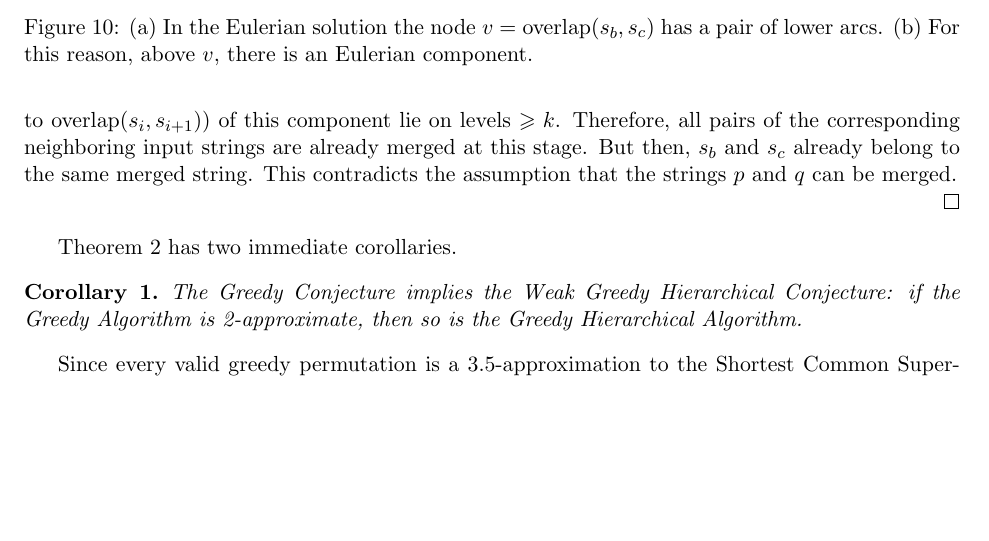
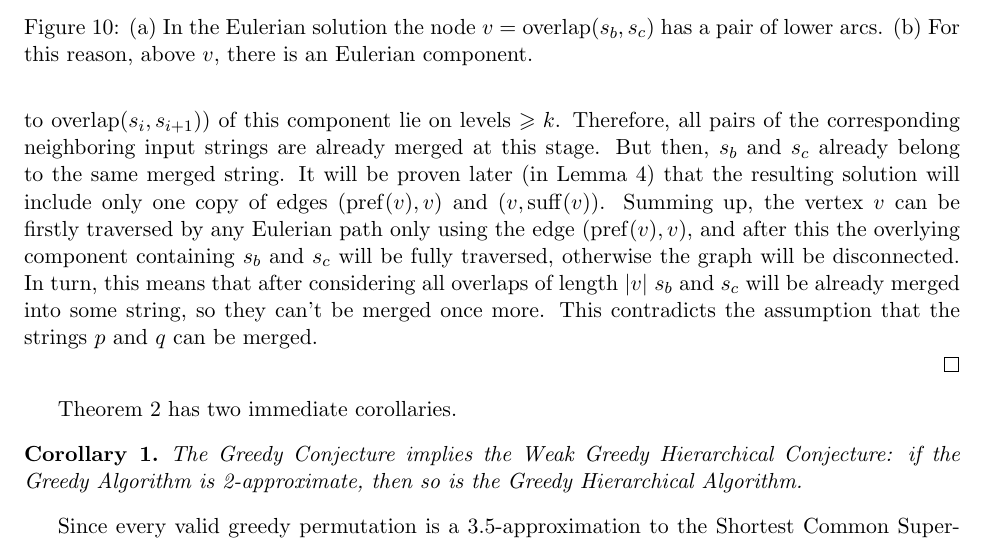
Before and after one commit to alexanderskulikov/greedy-superstring-conjecture, a LaTeX paper (paper/main_greedy_superstring.tex, which reads paper/relations.tex): part of page 17 of 31, cut so that both start at the same text, the shorter picture padded with empty space. Compiled offline with pdfLaTeX.

Commit message:
Add more explanation to Theorem 2

```diff
--- a/paper/relations.tex
+++ b/paper/relations.tex
@@ -107,7 +107,10 @@ merges neighboring strings in the decreasing order of overlap lengths, we have t
 Now we consider the Eulerian solution $D$ constructed by GHA in the hierarchical graph.
 By Claim~\ref{claim:zigzag} $D$ has a ``zig-zag'' form, thus, it contains all arcs from the path $s_b\to\overlap(s_{b}, s_{b+1}) \to s_{b+1}$, and all arcs from the path $s_{c-1}\to\overlap(s_{c-1}, s_{c}) \to s_{c}$. Recall that $v=\overlap(s_b,s_c)$, and that $|\overlap(s_b,s_{b+1})| <|v|$ and $|\overlap(s_{c-1},c_c)|< |v|$. In particular,  the paths $s_b\to\overlap(s_{b}, s_{b+1})$ and $\overlap(s_{c-1}, s_{c}) \to s_{c}$ path throught the vertex $v$, which implies that the vertex $v$ in the solution $D$ has at least one incoming arc from the previous level and at least one outgoing arc to the previous level (see~Figure~\ref{fig:gagha}(a)). Such a~pair of arcs in the Eulerian solution $D$ constructed by GHA may only occur when~$v$ is the last chance of
 its connected component to connect to the rest of the solution (see line~\ref{alg:last} of Algorithm~\ref{algo:gha}). This, in turn, implies that right before the pair of arcs $(\pref(v), v)$ and $(v, \suff(v))$ were added to the Eulerian solution, there was an~Eulerian component where $v$~was the lexicographically largest among all shortest nodes. This component is shown schematically in~Figure~\ref{fig:gagha}(b). All overlap-nodes (the nodes which are equal to $\overlap(s_i,s_{i+1})$) of this component lie on levels~$\geq k$. Therefore, all pairs of the corresponding neighboring input strings are already merged at this stage. But then, $s_b$ and
-$s_c$ already belong to the same merged string. This contradicts the assumption that the strings~$p$ and~$q$ can be merged.
+$s_c$ already belong to the same merged string.
+It will be proven later (in Lemma~\ref{lem:edgecases}) that the resulting solution will include only one copy of edges $(\pref(v), v)$ and $(v, \suff(v))$. Summing up, the vertex $v$ can be firstly traversed by any Eulerian path only using the edge $(\pref(v), v)$, and after this the overlying component containing $s_b$ and $s_c$ will be fully traversed, otherwise the graph will be disconnected.
+In turn, this means that after considering all overlaps of length $|v|$ $s_b$ and $s_c$ will be already merged into some string, so they can't be merged once more.
+This contradicts the assumption that the strings~$p$ and~$q$ can be merged.
 
 \begin{figure}
 \begin{mypic}
```
